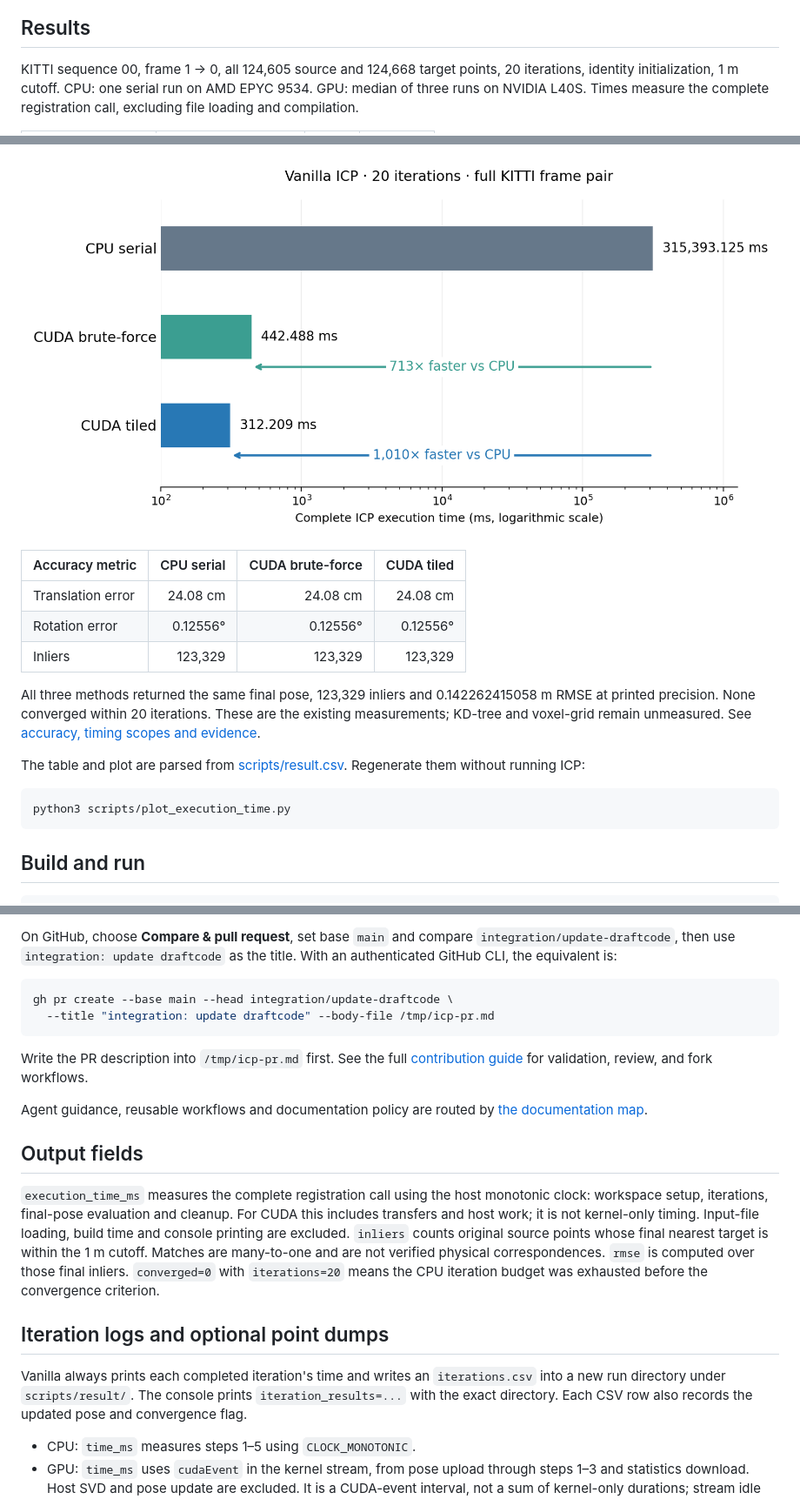
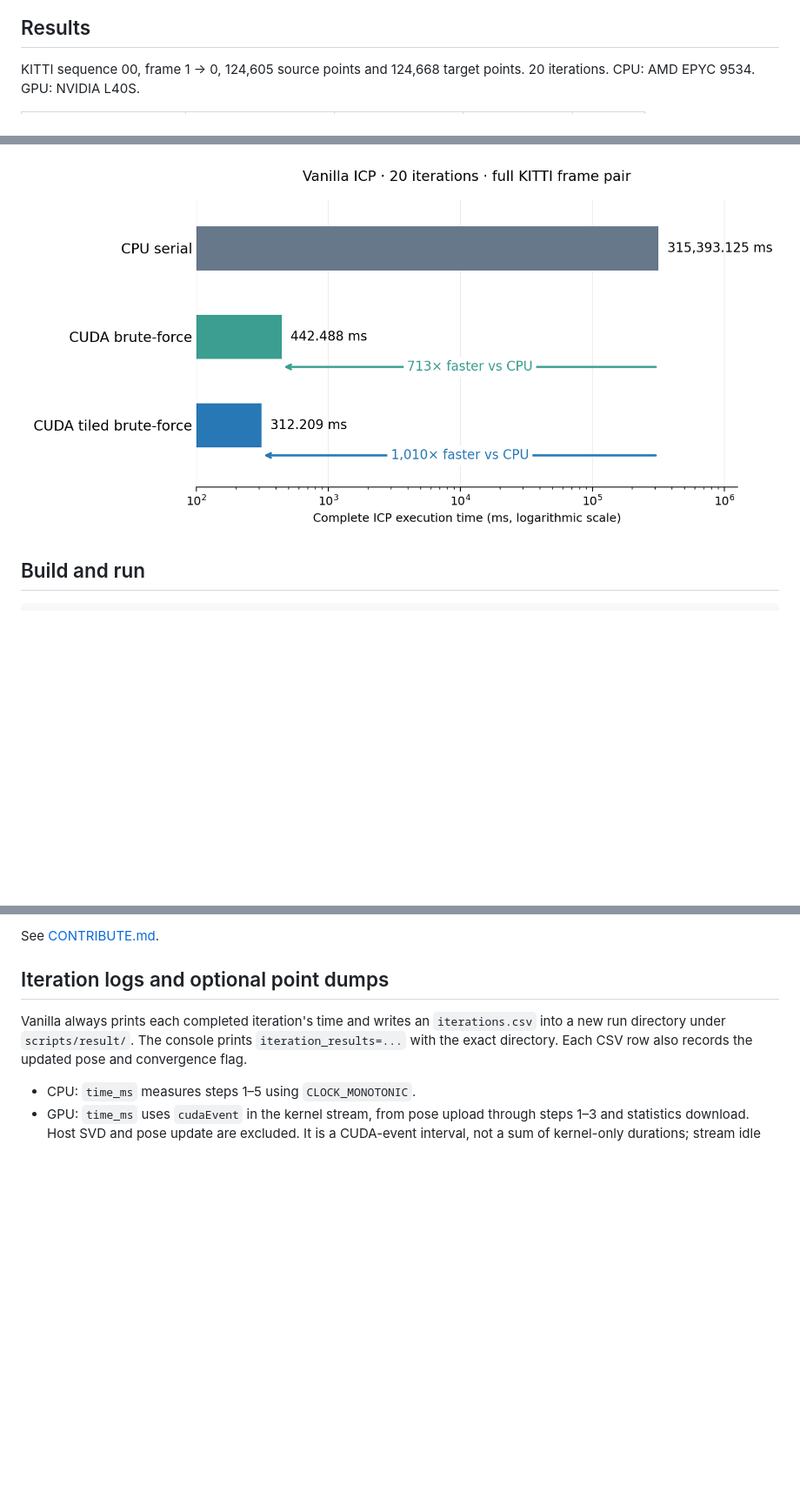
Before and after one commit to sangjae4309/icp-cuda-accel, a Markdown page: README.md, 3 parts joined by grey strips. Shown at 87% size. GitHub-like rendering; pictures changed too: docs/images/execution_time.png; blank space fills up the shorter version.

Commit message:
docs: simplify README and show iteration animation

````diff
--- a/README.md
+++ b/README.md
@@ -13,10 +8,8 @@ See [validation results](docs/CPU_PAIR_VALIDATION.md) for pose errors and settin
 
 ## Results
 
-KITTI sequence 00, frame 1 → 0, all 124,605 source and 124,668 target points,
-20 iterations, identity initialization, 1 m cutoff. CPU: one serial run on
-AMD EPYC 9534. GPU: median of three runs on NVIDIA L40S. Times measure the
-complete registration call, excluding file loading and compilation.
+KITTI sequence 00, frame 1 → 0, 124,605 source points and 124,668 target points.
+20 iterations. CPU: AMD EPYC 9534. GPU: NVIDIA L40S.
 
 <!-- execution-time-results:start -->
 
@@ -29,24 +24,6 @@ complete registration call, excluding file loading and compilation.
 ![Measured execution times](docs/images/execution_time.png)
 
 <!-- execution-time-results:end -->
-
-| Accuracy metric | CPU serial | CUDA brute-force | CUDA tiled |
-| --- | ---: | ---: | ---: |
-| Translation error | 24.08 cm | 24.08 cm | 24.08 cm |
-| Rotation error | 0.12556° | 0.12556° | 0.12556° |
-| Inliers | 123,329 | 123,329 | 123,329 |
-
-All three methods returned the same final pose, 123,329 inliers and
-0.142262415058 m RMSE at printed precision. None converged within 20 iterations.
-These are the existing measurements; KD-tree and voxel-grid remain unmeasured.
-See [accuracy, timing scopes and evidence](docs/CPU_CUDA_COMPARISON.md).
-
-The table and plot are parsed from [scripts/result.csv](scripts/result.csv).
-Regenerate them without running ICP:
-
-```sh
-python3 scripts/plot_execution_time.py
-```
 
 ## Build and run
 
@@ -206,29 +119,4 @@ git push -u origin integration/update-draftcode
-On GitHub, choose **Compare & pull request**, set base `main` and compare
-`integration/update-draftcode`, then use `integration: update draftcode` as the title.
-With an authenticated GitHub CLI, the equivalent is:
-
-```sh
-gh pr create --base main --head integration/update-draftcode \
-  --title "integration: update draftcode" --body-file /tmp/icp-pr.md
-```
-
-Write the PR description into `/tmp/icp-pr.md` first. See the full
-[contribution guide](docs/CONTRIBUTING.md) for validation, review, and fork workflows.
-
-Agent guidance, reusable workflows and documentation policy are routed by
-[the documentation map](docs/README.md).
-
-
-## Output fields
-
-`execution_time_ms` measures the complete registration call using the host
-monotonic clock: workspace setup, iterations, final-pose evaluation and cleanup.
-For CUDA this includes transfers and host work; it is not kernel-only timing.
-Input-file loading, build time and console printing are excluded.
-`inliers` counts original source points whose final nearest target is within the
-1 m cutoff. Matches are many-to-one and are not verified physical correspondences.
-`rmse` is computed over those final inliers. `converged=0` with `iterations=20`
-means the CPU iteration budget was exhausted before the convergence criterion.
+See [CONTRIBUTE.md](CONTRIBUTE.md).
 
 ## Iteration logs and optional point dumps
 
````
Also changed, not shown: other parts of README.md (+11 -78 lines), CONTRIBUTE.md (renamed from docs/CONTRIBUTING.md, +4 -4 lines), docs/README.md (+1 -1 lines), 3 other files.
